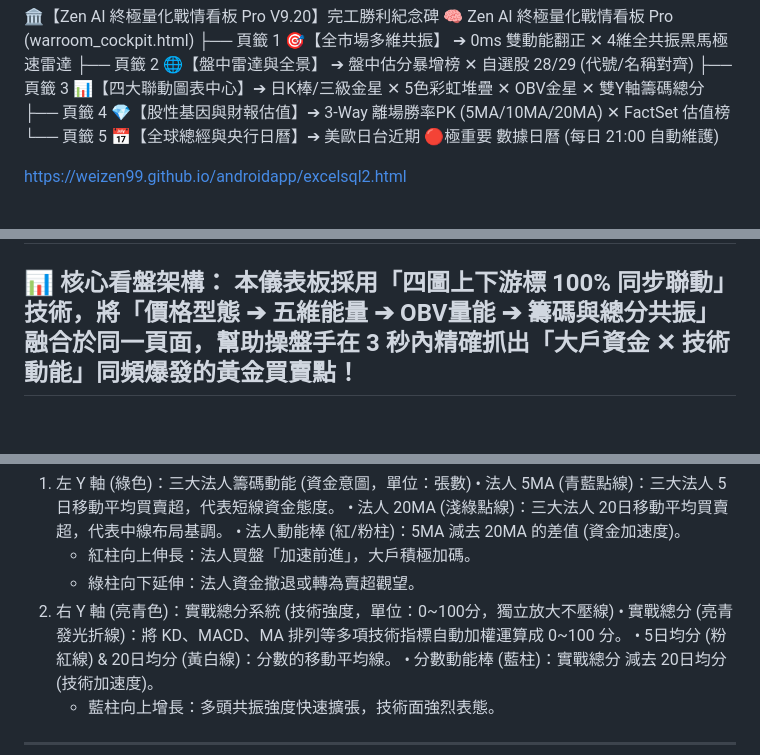
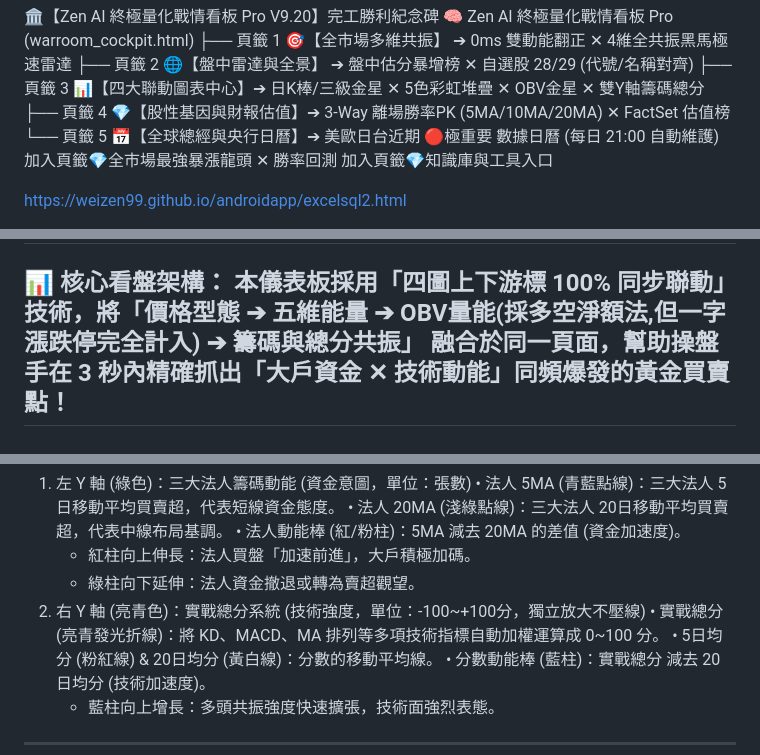
Before and after one commit to weizen99/androidapp, a Markdown page: README.md, 3 parts joined by grey strips. Rendered like a GitHub page.

```diff
--- a/README.md
+++ b/README.md
@@ -48,6 +48,9 @@ https://zen2965.duckdns.org:8888/excelimport/warroom_cockpit.html
 ├── 頁籤 3 📊【四大聯動圖表中心】➔ 日K棒/三級金星 ✕ 5色彩虹堆疊 ✕ OBV金星 ✕ 雙Y軸籌碼總分
 ├── 頁籤 4 💎【股性基因與財報估值】➔ 3-Way 離場勝率PK (5MA/10MA/20MA) ✕ FactSet 估值榜
 └── 頁籤 5 📅【全球總經與央行日曆】➔ 美歐日台近期 🔴極重要 數據日曆 (每日 21:00 自動維護)
+加入頁籤💎全市場最強暴漲龍頭 ✕ 勝率回測
+加入頁籤💎知識庫與工具入口
+
 
 
 
@@ -80,7 +83,7 @@ https://drive.google.com/file/d/1GgsajgsQFvlzUbLzKYVCEOv2geWPXNx2/view?usp=shari
 🏆 【Zen AI 股票戰情室 Pro - 四大圖表同步聯動視覺實戰指南】
 ===========================================================================================================
 📊 核心看盤架構：
-本儀表板採用「四圖上下游標 100% 同步聯動」技術，將「價格型態 ➔ 五維能量 ➔ OBV量能 ➔ 籌碼與總分共振」
+本儀表板採用「四圖上下游標 100% 同步聯動」技術，將「價格型態 ➔ 五維能量 ➔ OBV量能(採多空淨額法,但一字漲跌停完全計入) ➔ 籌碼與總分共振」
 融合於同一頁面，幫助操盤手在 3 秒內精確抓出「大戶資金 ✕ 技術動能」同頻爆發的黃金買賣點！
 -----------------------------------------------------------------------------------------------------------
 📌 【圖一】日 K 棒防守線 ✕ 三級點火金星 ✕ 扣抵窗口 (主圖)
@@ -123,7 +126,7 @@ https://drive.google.com/file/d/1GgsajgsQFvlzUbLzKYVCEOv2geWPXNx2/view?usp=shari
    • 法人動能棒 (紅/粉柱)：5MA 減去 20MA 的差值 (資金加速度)。
      - 紅柱向上伸長：法人買盤「加速前進」，大戶積極加碼。
      - 綠柱向下延伸：法人資金撤退或轉為賣超觀望。
-2. 右 Y 軸 (亮青色)：實戰總分系統 (技術強度，單位：0~100分，獨立放大不壓線)
+2. 右 Y 軸 (亮青色)：實戰總分系統 (技術強度，單位：-100~+100分，獨立放大不壓線)
    • 實戰總分 (亮青發光折線)：將 KD、MACD、MA 排列等多項技術指標自動加權運算成 0~100 分。
    • 5日均分 (粉紅線) & 20日均分 (黃白線)：分數的移動平均線。
    • 分數動能棒 (藍柱)：實戰總分 減去 20日均分 (技術加速度)。
```
